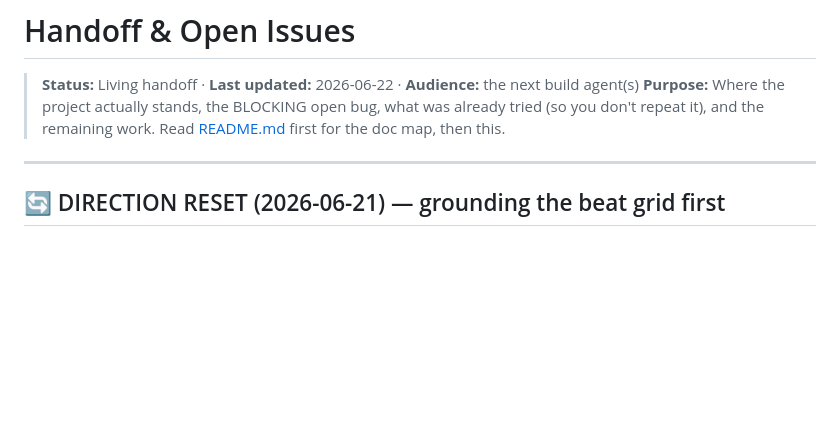
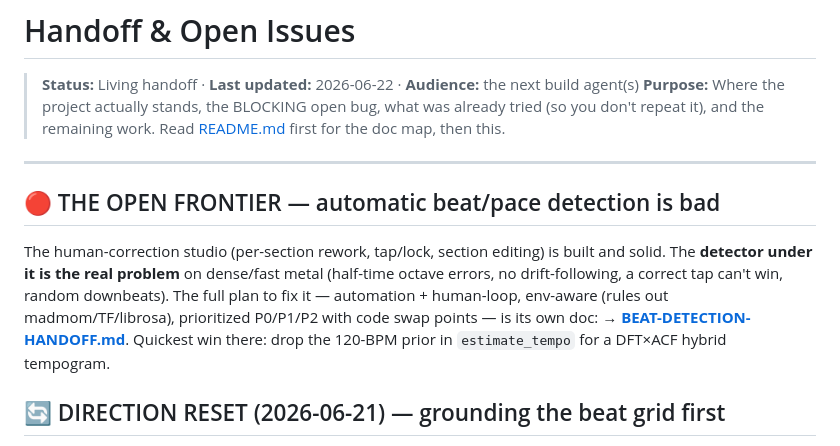
Before and after one commit to Johan-ZeLearner/charter, a Markdown page: docs/HANDOFF.md, the part around the change. Rendered like a GitHub page; blank space fills up the shorter version.

```diff
--- a/docs/HANDOFF.md
+++ b/docs/HANDOFF.md
@@ -4,6 +4,10 @@
 > **Purpose:** Where the project actually stands, the BLOCKING open bug, what was already tried (so you don't repeat it), and the remaining work. Read [README.md](./README.md) first for the doc map, then this.
 
 ---
+
+## 🔴 THE OPEN FRONTIER — automatic beat/pace detection is bad
+
+The human-correction studio (per-section rework, tap/lock, section editing) is built and solid. The **detector under it is the real problem** on dense/fast metal (half-time octave errors, no drift-following, a correct tap can't win, random downbeats). The full plan to fix it — automation + human-loop, env-aware (rules out madmom/TF/librosa), prioritized P0/P1/P2 with code swap points — is its own doc: **→ [BEAT-DETECTION-HANDOFF.md](./BEAT-DETECTION-HANDOFF.md)**. Quickest win there: drop the 120-BPM prior in `estimate_tempo` for a DFT×ACF hybrid tempogram.
 
 ## 🔄 DIRECTION RESET (2026-06-21) — grounding the beat grid first
 
```
Also changed, not shown: docs/BEAT-DETECTION-HANDOFF.md (added, +137 -0 lines).
